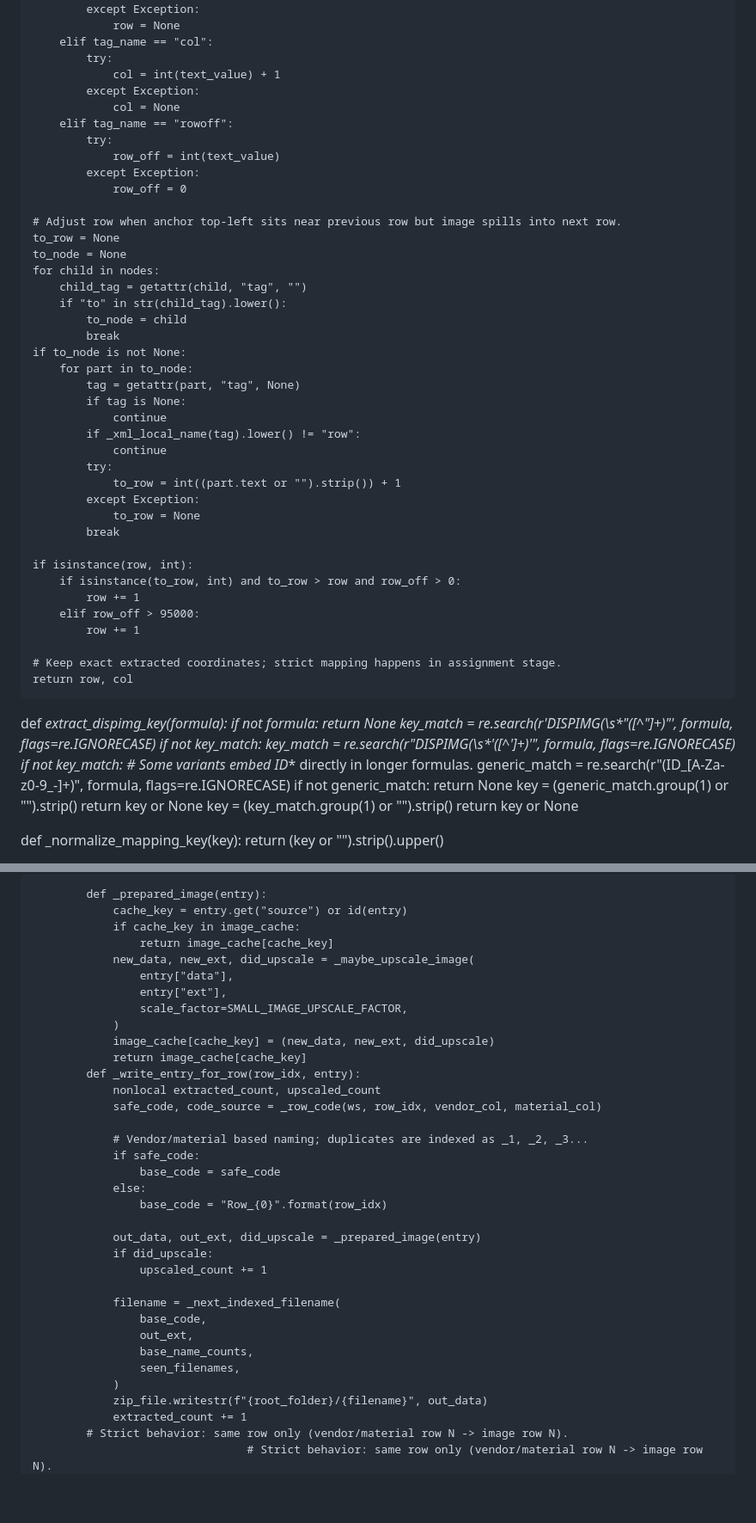
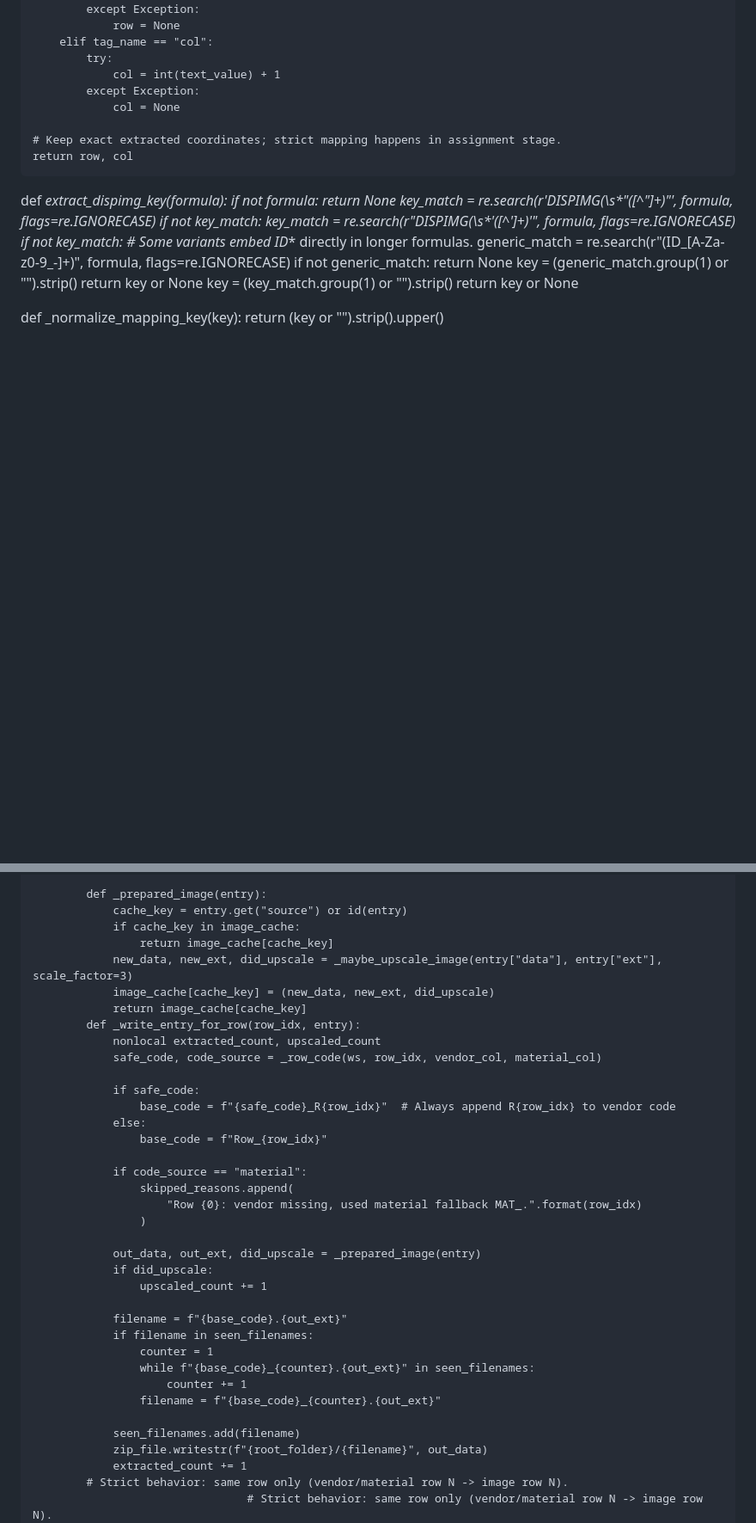
Before and after one commit to Zemicahelzeru/excel-image, a Markdown page: README.md, 2 parts joined by grey strips. Shown at 86% size. Rendered like a GitHub page; blank space fills up the shorter version.

Commit message:
Change build tag to 'strict-v13' and modify logic
Updated build tag and adjusted vendor header row logic.

```diff
--- a/README.md
+++ b/README.md
@@ -834,38 +785,6 @@ def _anchor_row_col_from_node(anchor, start_row=None):
                 col = int(text_value) + 1
             except Exception:
                 col = None
-        elif tag_name == "rowoff":
-            try:
-                row_off = int(text_value)
-            except Exception:
-                row_off = 0
-
-    # Adjust row when anchor top-left sits near previous row but image spills into next row.
-    to_row = None
-    to_node = None
-    for child in nodes:
-        child_tag = getattr(child, "tag", "")
-        if "to" in str(child_tag).lower():
-            to_node = child
-            break
-    if to_node is not None:
-        for part in to_node:
-            tag = getattr(part, "tag", None)
-            if tag is None:
-                continue
-            if _xml_local_name(tag).lower() != "row":
-                continue
-            try:
-                to_row = int((part.text or "").strip()) + 1
-            except Exception:
-                to_row = None
-            break
-
-    if isinstance(row, int):
-        if isinstance(to_row, int) and to_row > row and row_off > 0:
-            row += 1
-        elif row_off > 95000:
-            row += 1
 
     # Keep exact extracted coordinates; strict mapping happens in assignment stage.
     return row, col
@@ -1491,33 +1406,35 @@ def extract_images():
                 cache_key = entry.get("source") or id(entry)
                 if cache_key in image_cache:
                     return image_cache[cache_key]
-                new_data, new_ext, did_upscale = _maybe_upscale_image(
-                    entry["data"],
-                    entry["ext"],
-                    scale_factor=SMALL_IMAGE_UPSCALE_FACTOR,
-                )
+                new_data, new_ext, did_upscale = _maybe_upscale_image(entry["data"], entry["ext"], scale_factor=3)
                 image_cache[cache_key] = (new_data, new_ext, did_upscale)
                 return image_cache[cache_key]
             def _write_entry_for_row(row_idx, entry):
                 nonlocal extracted_count, upscaled_count
                 safe_code, code_source = _row_code(ws, row_idx, vendor_col, material_col)
 
-                # Vendor/material based naming; duplicates are indexed as _1, _2, _3...
                 if safe_code:
-                    base_code = safe_code
+                    base_code = f"{safe_code}_R{row_idx}"  # Always append R{row_idx} to vendor code
                 else:
-                    base_code = "Row_{0}".format(row_idx)
+                    base_code = f"Row_{row_idx}"
+
+                if code_source == "material":
+                    skipped_reasons.append(
+                        "Row {0}: vendor missing, used material fallback MAT_.".format(row_idx)
+                    )
 
                 out_data, out_ext, did_upscale = _prepared_image(entry)
                 if did_upscale:
                     upscaled_count += 1
 
-                filename = _next_indexed_filename(
-                    base_code,
-                    out_ext,
-                    base_name_counts,
-                    seen_filenames,
-                )
+                filename = f"{base_code}.{out_ext}"
+                if filename in seen_filenames:
+                    counter = 1
+                    while f"{base_code}_{counter}.{out_ext}" in seen_filenames:
+                        counter += 1
+                    filename = f"{base_code}_{counter}.{out_ext}"
+
+                seen_filenames.add(filename)
                 zip_file.writestr(f"{root_folder}/{filename}", out_data)
                 extracted_count += 1
             # Strict behavior: same row only (vendor/material row N -> image row N).
```
Also changed, not shown: other parts of README.md (+82 -150 lines).
